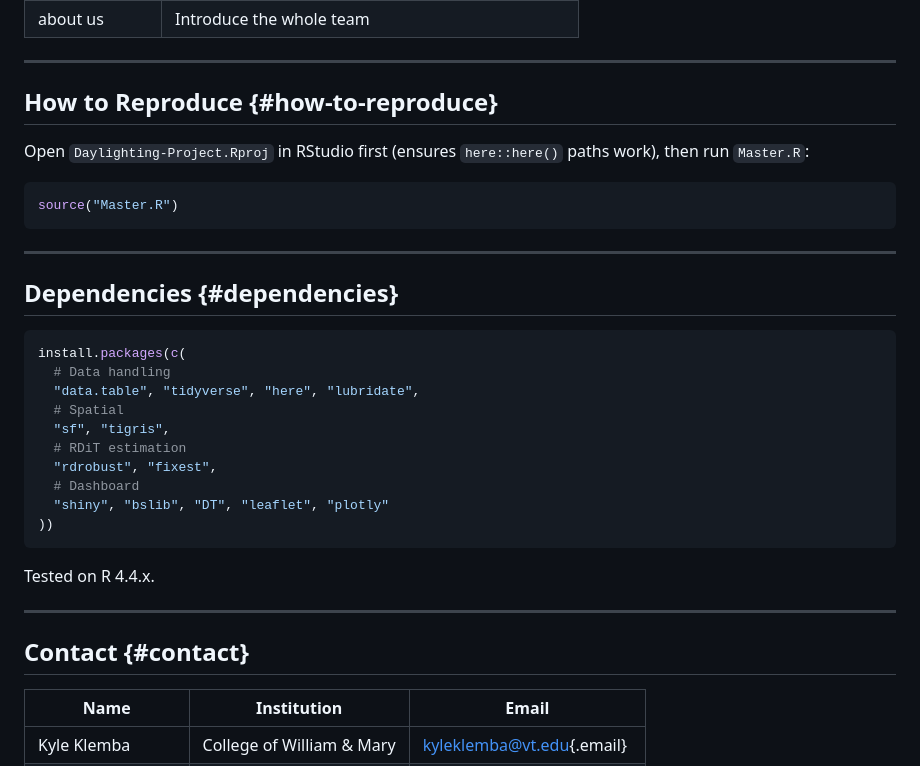
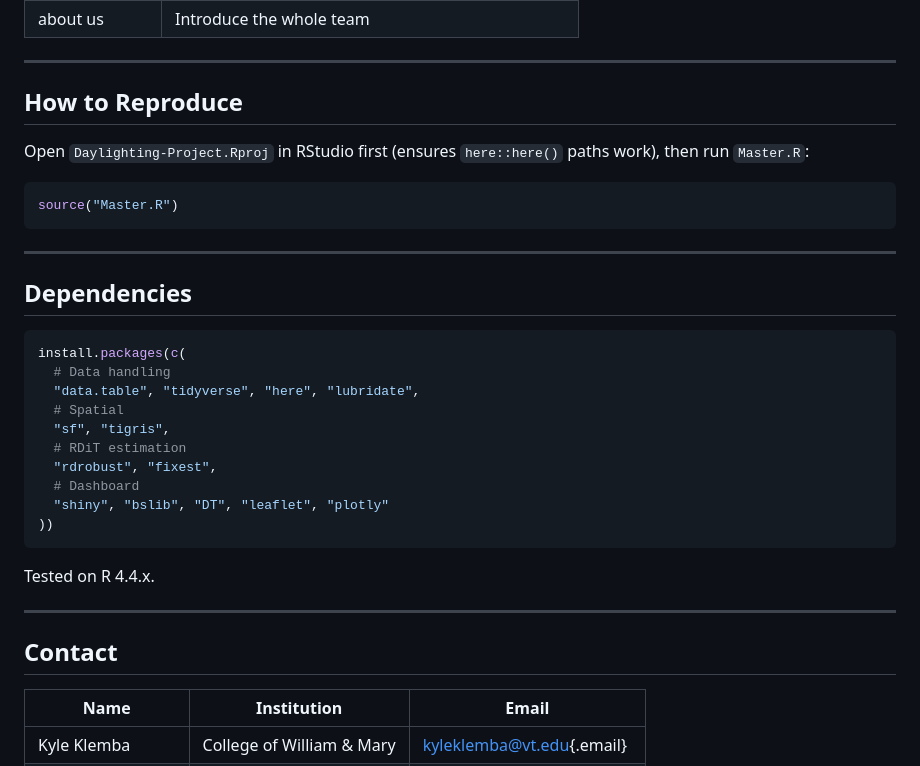
Before and after one commit to Pride-Akana-Techa/Daylighting-Project, a Markdown page: README.md, the part around one of its changes. Rendered like a GitHub page.

````diff
--- a/README.md
+++ b/README.md
@@ -132,7 +136,7 @@ Output: `figs/XXX`
 
 ------------------------------------------------------------------------
 
-## How to Reproduce {#how-to-reproduce}
+## How to Reproduce
 
 Open `Daylighting-Project.Rproj` in RStudio first (ensures `here::here()` paths work), then run `Master.R`:
 
@@ -142,7 +146,7 @@ source("Master.R")
 
 ------------------------------------------------------------------------
 
-## Dependencies {#dependencies}
+## Dependencies
 
 ``` r
 install.packages(c(
@@ -161,7 +165,7 @@ Tested on R 4.4.x.
 
 ------------------------------------------------------------------------
 
-## Contact {#contact}
+## Contact
 
 | Name | Institution | Email |
 |------------------------|------------------------|------------------------|
````
Also changed, not shown: other parts of README.md (+5 -1 lines).
